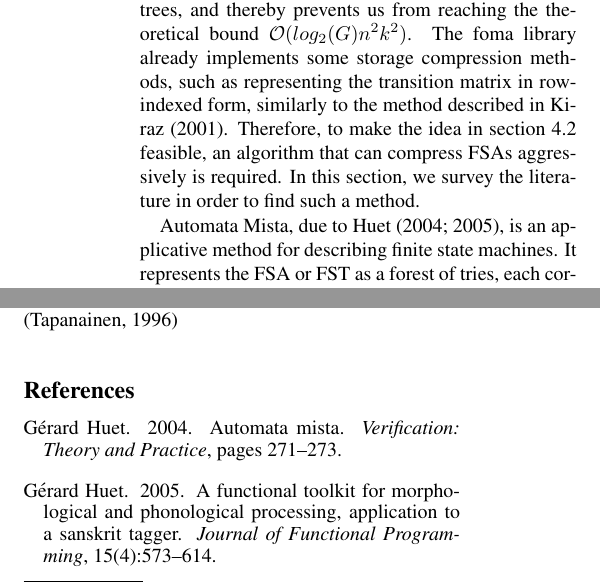
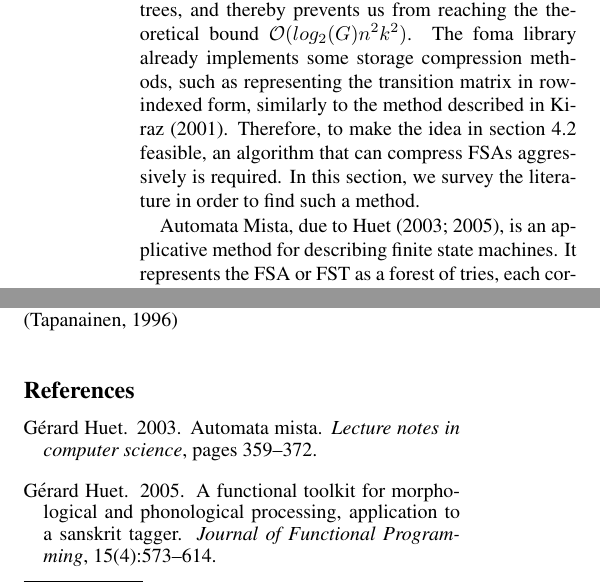
Before and after one commit to DavidNemeskey/fomacg, a LaTeX paper (paper/apertium_cg.tex, which reads paper/apertium_cg.bib): two parts of the columns of page 3 of 4, joined at a grey line, cut so that both start at the same text. Compiled offline with pdfLaTeX.

Commit message:
Huet:2004 -> Huet:2003
M    paper/apertium_cg.bib
M    paper/apertium_cg.tex


git-svn-id: https://svn.code.sf.net/p/apertium/svn/branches/fomacg@48909 72bbbca6-d526-0410-a7d9-f06f51895060

```diff
--- a/paper/apertium_cg.bib
+++ b/paper/apertium_cg.bib
@@ -13,8 +13,8 @@
   title={Automata mista},
   author={Huet, G{\'e}rard},
-  journal={Verification: Theory and Practice},
-  pages={271--273},
-  year={2004},
+  journal={Lecture notes in computer science},
+  pages={359--372},
+  year={2003},
   publisher={Springer}
 }
 
--- a/paper/apertium_cg.tex
+++ b/paper/apertium_cg.tex
@@ -295,7 +295,7 @@ can compress FSAs aggressively is required. % TODO word order
 In this section, we survey the literature in order to find such a method.
 % TODO: compute the sparsity of our FSAs? (Kiraz)
 
-Automata Mista, due to Huet~\shortcite{Huet:2004,Huet:2005}, is an applicative
+Automata Mista, due to Huet~\shortcite{Huet:2003,Huet:2005}, is an applicative
 method for describing finite state machines. It represents the FSA or FST as
 a forest of tries, each corresponding to a deterministic subset of the paths in
 the state space. Non-deterministic transitions and loops are handled by
```
Also changed, not shown: paper/apertium_cg.bib (2 more changed lines).
